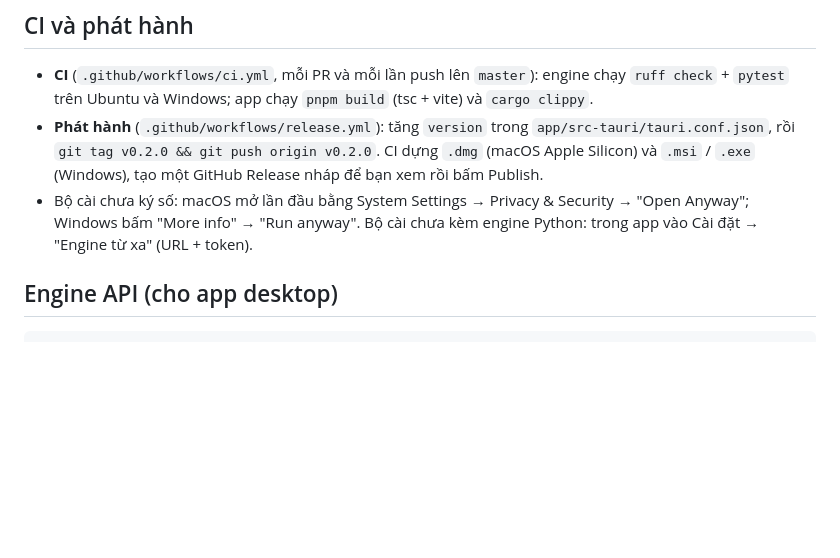
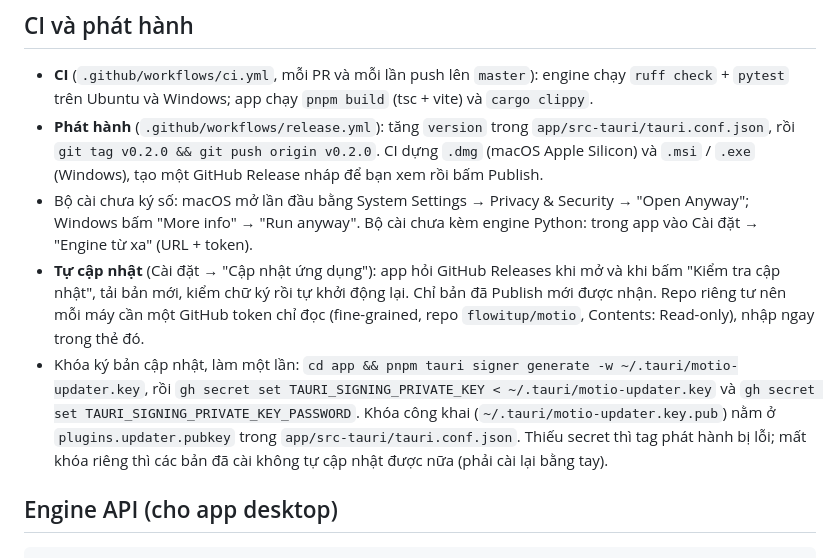
Before and after one commit to flowitup/motio, a Markdown page: README.md, the part around the change. Drawn GitHub-style; blank space fills up the shorter version.

Commit message:
docs: in-app updates and the updater signing key
Co-Authored-By: Claude Opus 5.5 (1M context) <noreply@anthropic.com>
Claude-Session: https://claude.ai/code/session_01SEuMC53Ftz8c6RCNdwu7ig

```diff
--- a/README.md
+++ b/README.md
@@ -38,6 +38,14 @@ Cài đặt → "Engine từ xa" để dùng engine trên máy khác (URL + toke
   (Windows), tạo một GitHub Release nháp để bạn xem rồi bấm Publish.
 - Bộ cài chưa ký số: macOS mở lần đầu bằng System Settings → Privacy & Security → "Open Anyway"; Windows bấm
   "More info" → "Run anyway". Bộ cài chưa kèm engine Python: trong app vào Cài đặt → "Engine từ xa" (URL + token).
+- **Tự cập nhật** (Cài đặt → "Cập nhật ứng dụng"): app hỏi GitHub Releases khi mở và khi bấm "Kiểm tra cập nhật",
+  tải bản mới, kiểm chữ ký rồi tự khởi động lại. Chỉ bản đã Publish mới được nhận. Repo riêng tư nên mỗi máy cần
+  một GitHub token chỉ đọc (fine-grained, repo `flowitup/motio`, Contents: Read-only), nhập ngay trong thẻ đó.
+- Khóa ký bản cập nhật, làm một lần: `cd app && pnpm tauri signer generate -w ~/.tauri/motio-updater.key`, rồi
+  `gh secret set TAURI_SIGNING_PRIVATE_KEY < ~/.tauri/motio-updater.key` và
+  `gh secret set TAURI_SIGNING_PRIVATE_KEY_PASSWORD`. Khóa công khai (`~/.tauri/motio-updater.key.pub`) nằm ở
+  `plugins.updater.pubkey` trong `app/src-tauri/tauri.conf.json`. Thiếu secret thì tag phát hành bị lỗi; mất khóa
+  riêng thì các bản đã cài không tự cập nhật được nữa (phải cài lại bằng tay).
 
 ## Engine API (cho app desktop)
 
```
Also changed, not shown: docs/APP_PLAN.md (+8 -0 lines).
